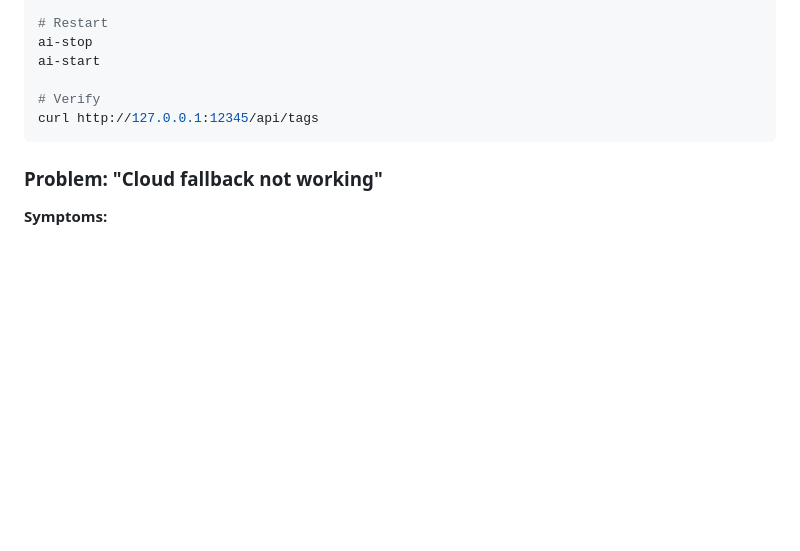
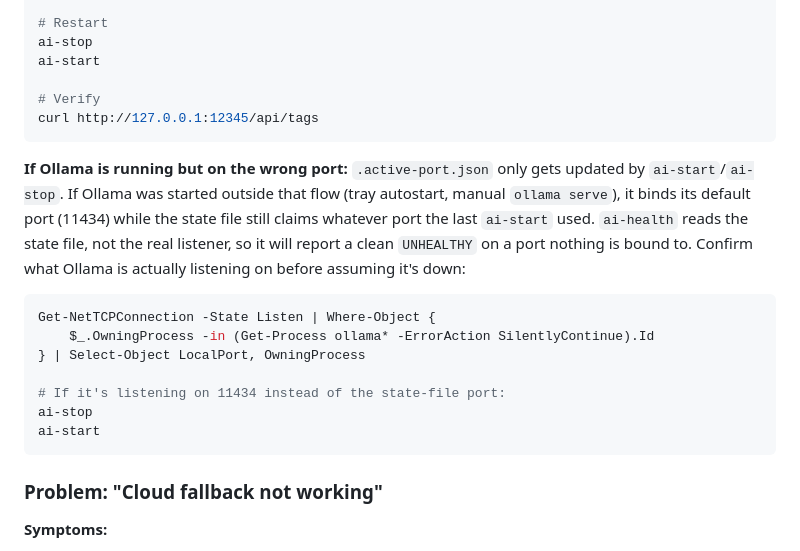
Before and after one commit to veeresh-bikkaneti/airlock, a Markdown page: PLAYBOOK.md, the part around the change. GitHub-like rendering; blank space fills up the shorter version.

Commit message:
docs: add troubleshooting entry for stale port-file vs actual Ollama listener
ai-health reads .active-port.json rather than probing the real
listener, so Ollama started outside ai-start/ai-stop (tray autostart,
manual 'ollama serve') can bind 11434 while the state file still
claims a stale port, producing a false UNHEALTHY.

````diff
--- a/PLAYBOOK.md
+++ b/PLAYBOOK.md
@@ -439,6 +439,24 @@ ai-start
 curl http://127.0.0.1:12345/api/tags
 ```
 
+**If Ollama is running but on the wrong port:** `.active-port.json` only gets
+updated by `ai-start`/`ai-stop`. If Ollama was started outside that flow (tray
+autostart, manual `ollama serve`), it binds its default port (11434) while the
+state file still claims whatever port the last `ai-start` used. `ai-health`
+reads the state file, not the real listener, so it will report a clean
+`UNHEALTHY` on a port nothing is bound to. Confirm what Ollama is actually
+listening on before assuming it's down:
+
+```powershell
+Get-NetTCPConnection -State Listen | Where-Object {
+    $_.OwningProcess -in (Get-Process ollama* -ErrorAction SilentlyContinue).Id
+} | Select-Object LocalPort, OwningProcess
+
+# If it's listening on 11434 instead of the state-file port:
+ai-stop
+ai-start
+```
+
 ### Problem: "Cloud fallback not working"
 
 **Symptoms:**
````
